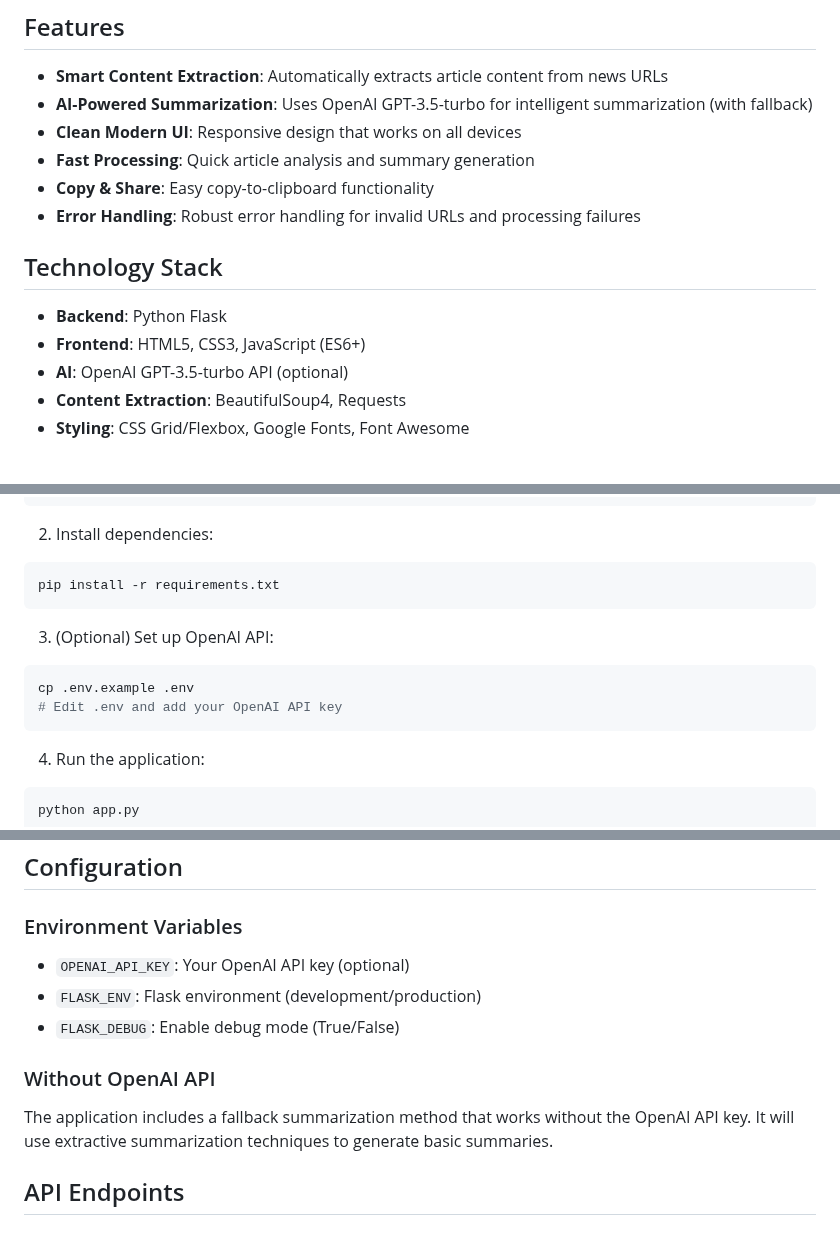
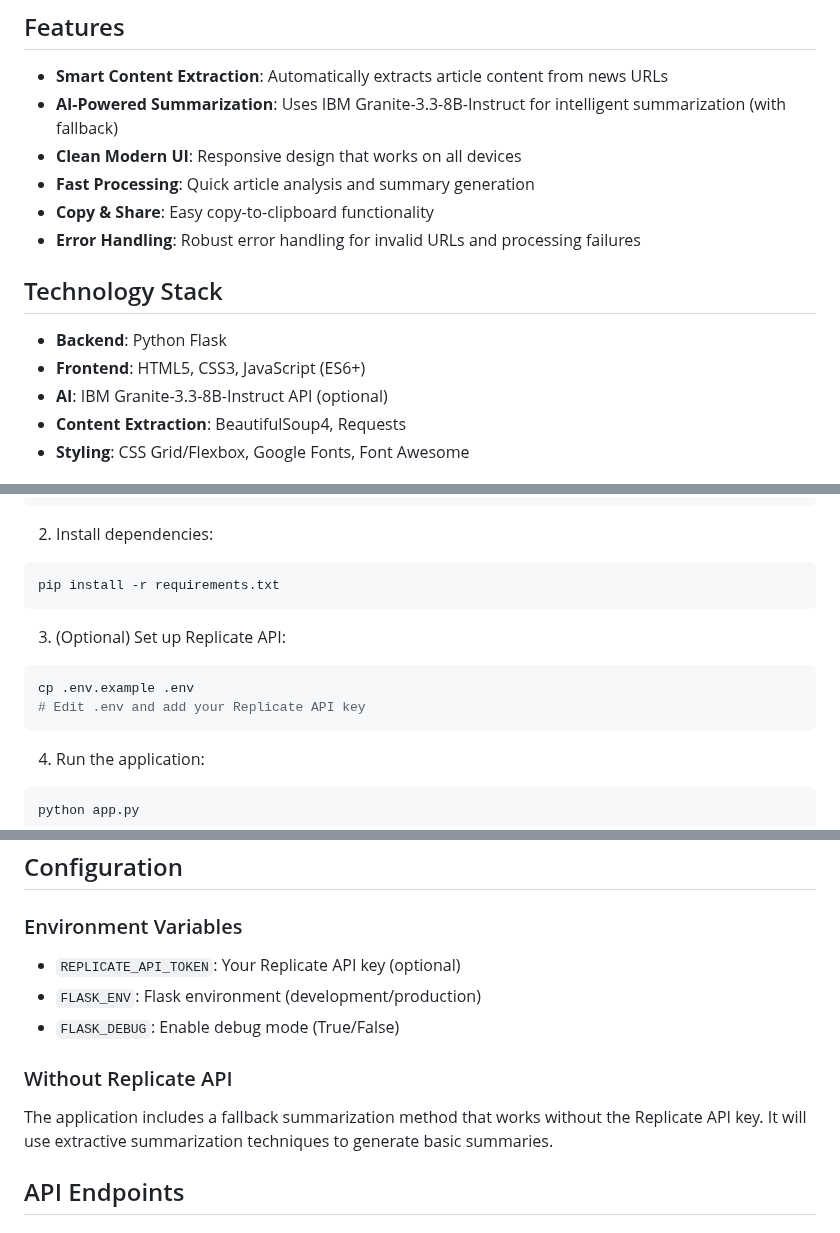
Before and after one commit to nafamubarokhusni/News-Summary, a Markdown page: README.md, 3 parts joined by grey strips. Drawn GitHub-style.

Commit message:
Update README to reflect integration of IBM Granite-3.3-8B-Instruct instead of OpenAI GPT-3.5-turbo

````diff
--- a/README.md
+++ b/README.md
@@ -5,7 +5,7 @@ An intelligent web application that uses AI to generate concise summaries of new
 ## Features
 
 - **Smart Content Extraction**: Automatically extracts article content from news URLs
-- **AI-Powered Summarization**: Uses OpenAI GPT-3.5-turbo for intelligent summarization (with fallback)
+- **AI-Powered Summarization**: Uses IBM Granite-3.3-8B-Instruct for intelligent summarization (with fallback)
 - **Clean Modern UI**: Responsive design that works on all devices
 - **Fast Processing**: Quick article analysis and summary generation
 - **Copy & Share**: Easy copy-to-clipboard functionality
@@ -15,7 +15,7 @@ An intelligent web application that uses AI to generate concise summaries of new
 
 - **Backend**: Python Flask
 - **Frontend**: HTML5, CSS3, JavaScript (ES6+)
-- **AI**: OpenAI GPT-3.5-turbo API (optional)
+- **AI**: IBM Granite-3.3-8B-Instruct API (optional)
 - **Content Extraction**: BeautifulSoup4, Requests
 - **Styling**: CSS Grid/Flexbox, Google Fonts, Font Awesome
 
@@ -39,10 +39,10 @@ cd News-Summary
 pip install -r requirements.txt
 ```
 
-3. (Optional) Set up OpenAI API:
+3. (Optional) Set up Replicate API:
 ```bash
 cp .env.example .env
-# Edit .env and add your OpenAI API key
+# Edit .env and add your Replicate API key
 ```
 
 4. Run the application:
@@ -73,13 +73,13 @@ The application works with most news websites including:
 
 ### Environment Variables
 
-- `OPENAI_API_KEY`: Your OpenAI API key (optional)
+- `REPLICATE_API_TOKEN`: Your Replicate API key (optional)
 - `FLASK_ENV`: Flask environment (development/production)
 - `FLASK_DEBUG`: Enable debug mode (True/False)
 
-### Without OpenAI API
+### Without Replicate API
 
-The application includes a fallback summarization method that works without the OpenAI API key. It will use extractive summarization techniques to generate basic summaries.
+The application includes a fallback summarization method that works without the Replicate API key. It will use extractive summarization techniques to generate basic summaries.
 
 ## API Endpoints
 
````
